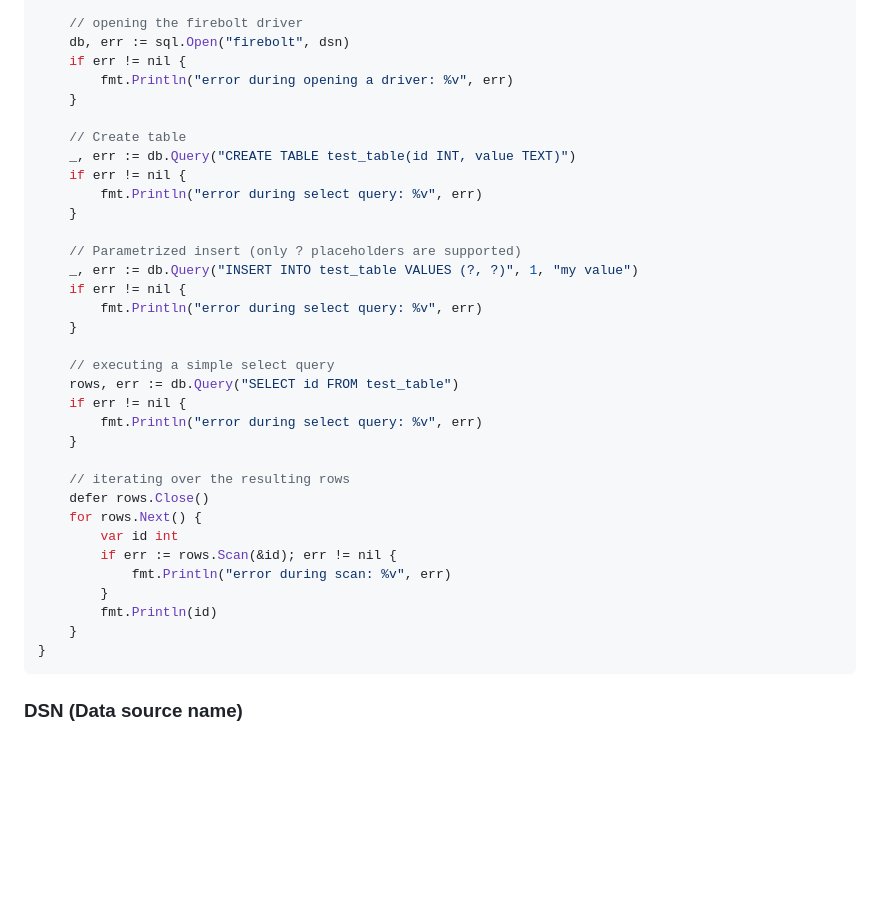
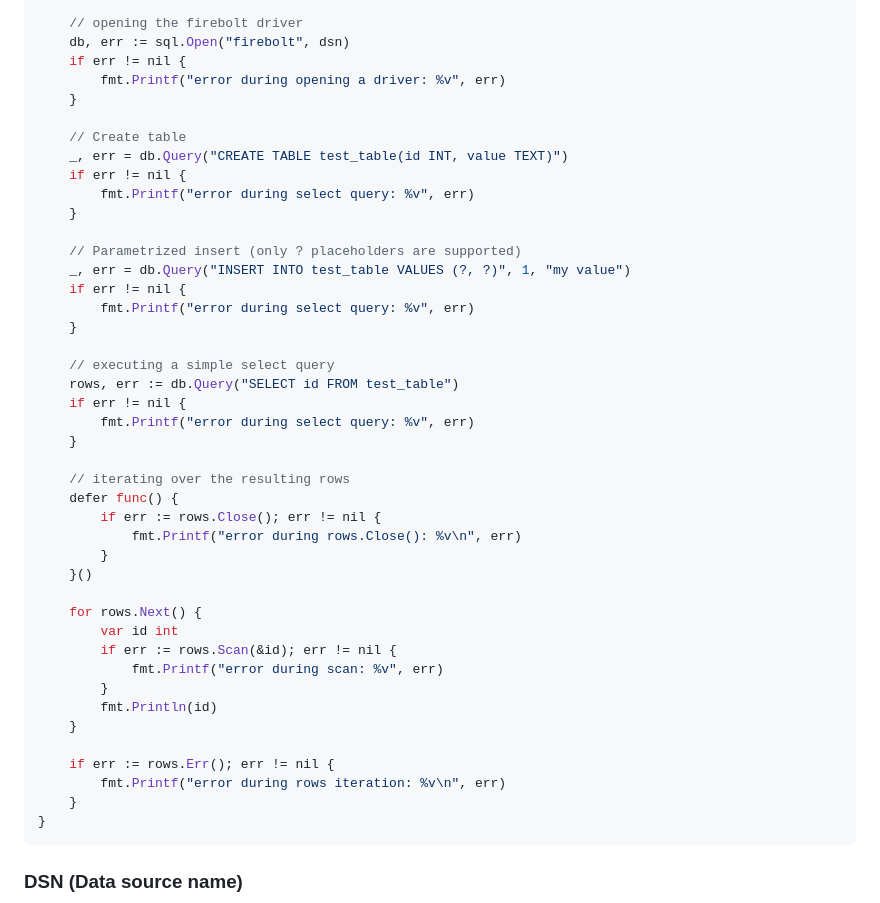
Before and after one commit to firebolt-db/firebolt-go-sdk, a Markdown page: README.md, the part around the change printed below. Rendered like a GitHub page; blank space fills up the shorter version.

Commit message:
docs: use printf and defer func (#127)

````diff
--- a/README.md
+++ b/README.md
@@ -39,35 +40,44 @@ func main() {
 	// opening the firebolt driver
 	db, err := sql.Open("firebolt", dsn)
 	if err != nil {
-		fmt.Println("error during opening a driver: %v", err)
+		fmt.Printf("error during opening a driver: %v", err)
 	}
 
 	// Create table
-	_, err := db.Query("CREATE TABLE test_table(id INT, value TEXT)")
+	_, err = db.Query("CREATE TABLE test_table(id INT, value TEXT)")
 	if err != nil {
-		fmt.Println("error during select query: %v", err)
+		fmt.Printf("error during select query: %v", err)
 	}
 
 	// Parametrized insert (only ? placeholders are supported)
-	_, err := db.Query("INSERT INTO test_table VALUES (?, ?)", 1, "my value")
+	_, err = db.Query("INSERT INTO test_table VALUES (?, ?)", 1, "my value")
 	if err != nil {
-		fmt.Println("error during select query: %v", err)
+		fmt.Printf("error during select query: %v", err)
 	}
 
 	// executing a simple select query
 	rows, err := db.Query("SELECT id FROM test_table")
 	if err != nil {
-		fmt.Println("error during select query: %v", err)
+		fmt.Printf("error during select query: %v", err)
 	}
 
 	// iterating over the resulting rows
-	defer rows.Close()
+	defer func() {
+		if err := rows.Close(); err != nil {
+			fmt.Printf("error during rows.Close(): %v\n", err)
+		}
+	}()
+
 	for rows.Next() {
 		var id int
 		if err := rows.Scan(&id); err != nil {
-			fmt.Println("error during scan: %v", err)
+			fmt.Printf("error during scan: %v", err)
 		}
 		fmt.Println(id)
+	}
+
+	if err := rows.Err(); err != nil {
+		fmt.Printf("error during rows iteration: %v\n", err)
 	}
 }
 ```
````
Also changed, not shown: other parts of README.md (+1 -0 lines).
